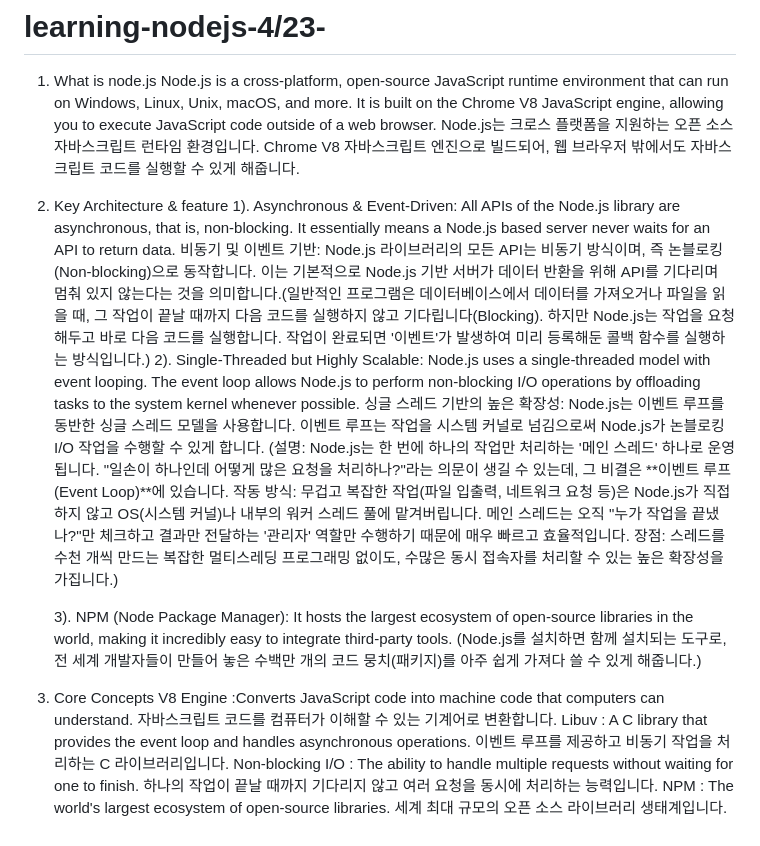
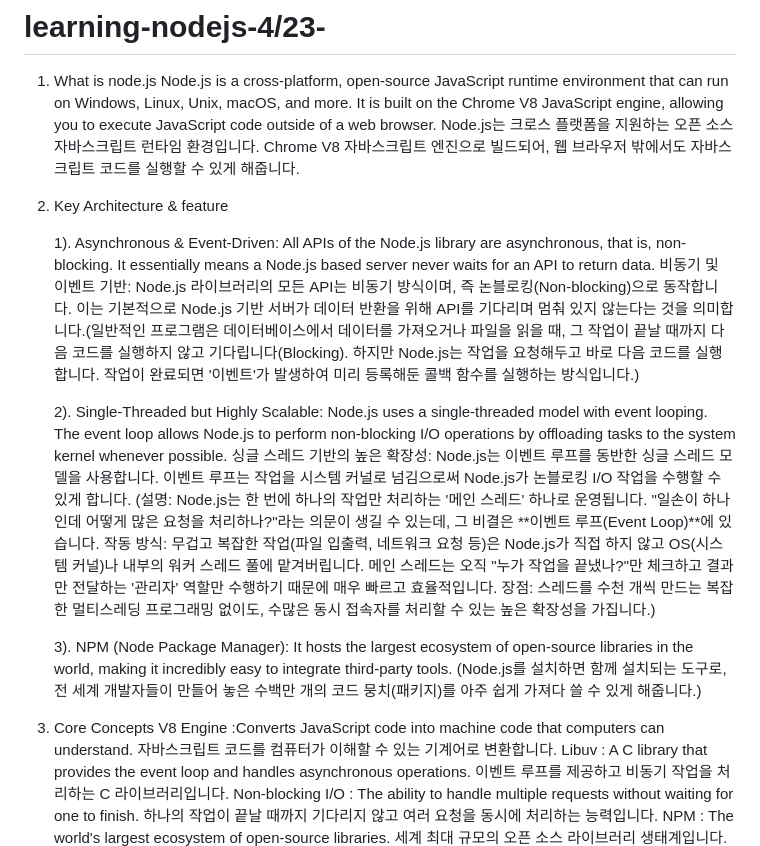
Before and after one commit to Hanseong-kim/learning-nodejs-4-23-, a Markdown page: README.md, the part around the change. Drawn GitHub-style.

```diff
--- a/README.md
+++ b/README.md
@@ -5,9 +5,12 @@
    JavaScript engine, allowing you to execute JavaScript code outside of a web browser.
    Node.js는 크로스 플랫폼을 지원하는 오픈 소스 자바스크립트 런타임 환경입니다. Chrome V8 자바스크립트 엔진으로 빌드되어, 웹 브라우저 밖에서도 자바스크립트 코드를 실행할 수 있게 해줍니다.
 2. Key Architecture & feature
+
    1). Asynchronous & Event-Driven: All APIs of the Node.js library are asynchronous, that is, non-blocking. It essentially means a Node.js based server never waits
       for an API to return data.
     비동기 및 이벤트 기반: Node.js 라이브러리의 모든 API는 비동기 방식이며, 즉 논블로킹(Non-blocking)으로 동작합니다. 이는 기본적으로 Node.js 기반 서버가 데이터 반환을 위해 API를 기다리며 멈춰 있지 않는다는 것을 의미합니다.(일반적인 프로그램은 데이터베이스에서 데이터를 가져오거나 파일을 읽을 때, 그 작업이 끝날 때까지 다음 코드를 실행하지 않고 기다립니다(Blocking). 하지만 Node.js는 작업을 요청해두고 바로 다음 코드를 실행합니다. 작업이 완료되면 '이벤트'가 발생하여 미리 등록해둔 콜백 함수를 실행하는 방식입니다.)
+
+
    2). Single-Threaded but Highly Scalable: Node.js uses a single-threaded model with event looping. The event loop allows Node.js to perform non-blocking I/O
       operations by offloading tasks to the system kernel whenever possible.
       싱글 스레드 기반의 높은 확장성: Node.js는 이벤트 루프를 동반한 싱글 스레드 모델을 사용합니다. 이벤트 루프는 작업을 시스템 커널로 넘김으로써 Node.js가 논블로킹 I/O 작업을 수행할 수 있게 합니다.
@@ -18,7 +21,7 @@
    3). NPM (Node Package Manager): It hosts the largest ecosystem of open-source libraries in the world, making it incredibly easy to integrate third-party tools.
    (Node.js를 설치하면 함께 설치되는 도구로, 전 세계 개발자들이 만들어 놓은 수백만 개의 코드 뭉치(패키지)를 아주 쉽게 가져다 쓸 수 있게 해줍니다.)
 
-3. Core Concepts
+4. Core Concepts
     V8 Engine	:Converts JavaScript code into machine code that computers can understand. 자바스크립트 코드를 컴퓨터가 이해할 수 있는 기계어로 변환합니다.
    Libuv : A C library that provides the event loop and handles asynchronous operations. 이벤트 루프를 제공하고 비동기 작업을 처리하는 C 라이브러리입니다.
   Non-blocking I/O	: The ability to handle multiple requests without waiting for one to finish. 하나의 작업이 끝날 때까지 기다리지 않고 여러 요청을 동시에 처리하는 능력입니다.
```
